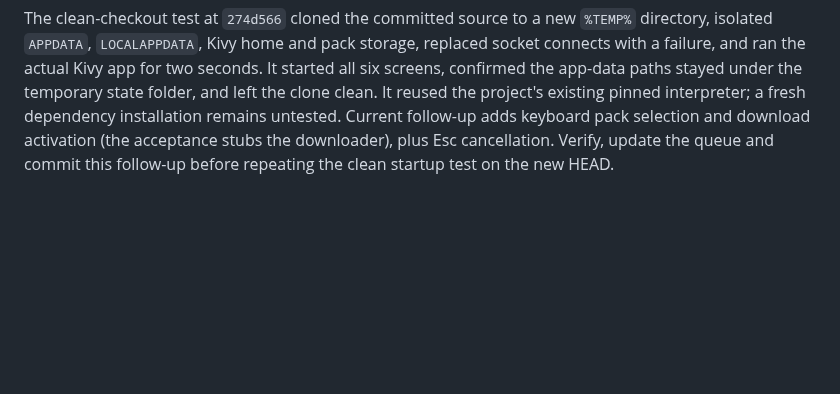
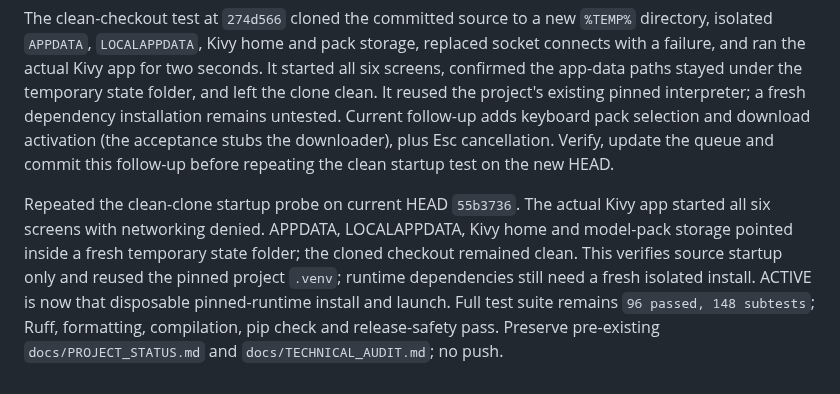
Before and after one commit to zealousvec/Saylacian, a Markdown page: docs/SESSION_HANDOFF.md, the part around the change. GitHub-like rendering; blank space fills up the shorter version.

```diff
--- a/docs/SESSION_HANDOFF.md
+++ b/docs/SESSION_HANDOFF.md
@@ -98,3 +98,5 @@ Saved-history `save` and `clear` now share a same-directory temporary JSON write
 Latest full tests: `96 passed, 148 subtests`; Ruff and formatting (101 files), compileall, `pip check`, `git diff --check` and live Kivy `main.py --self-test` pass. The UI result JSON confirms keyboard picker navigation, download cancellation, Old Nubian reader actions and local English→French. No physical keyboard/mouse input or system clipboard was used. Next ACTIVE: reproduce startup from a clean checkout using isolated `APPDATA`/pack storage and a network-denied, time-bounded run. Then continue the READY focus/accessibility audit. BLOCKED: (1) DBMNT reuse remains unclear and no qualified Old Nubian reviewer; obtain written permission and qualified review, with owner approval before outreach. (2) Somali quality validation needs owner-approved, consent-based fluent review on a suitable sample. Preserve the pre-existing `docs/PROJECT_STATUS.md` and `docs/TECHNICAL_AUDIT.md` edits; no push.
 
 The clean-checkout test at `274d566` cloned the committed source to a new `%TEMP%` directory, isolated `APPDATA`, `LOCALAPPDATA`, Kivy home and pack storage, replaced socket connects with a failure, and ran the actual Kivy app for two seconds. It started all six screens, confirmed the app-data paths stayed under the temporary state folder, and left the clone clean. It reused the project's existing pinned interpreter; a fresh dependency installation remains untested. Current follow-up adds keyboard pack selection and download activation (the acceptance stubs the downloader), plus Esc cancellation. Verify, update the queue and commit this follow-up before repeating the clean startup test on the new HEAD.
+
+Repeated the clean-clone startup probe on current HEAD `55b3736`. The actual Kivy app started all six screens with networking denied. APPDATA, LOCALAPPDATA, Kivy home and model-pack storage pointed inside a fresh temporary state folder; the cloned checkout remained clean. This verifies source startup only and reused the pinned project `.venv`; runtime dependencies still need a fresh isolated install. ACTIVE is now that disposable pinned-runtime install and launch. Full test suite remains `96 passed, 148 subtests`; Ruff, formatting, compilation, pip check and release-safety pass. Preserve pre-existing `docs/PROJECT_STATUS.md` and `docs/TECHNICAL_AUDIT.md`; no push.
```
Also changed, not shown: docs/IMPLEMENTATION_PROGRESS.md (+6 -2 lines).
